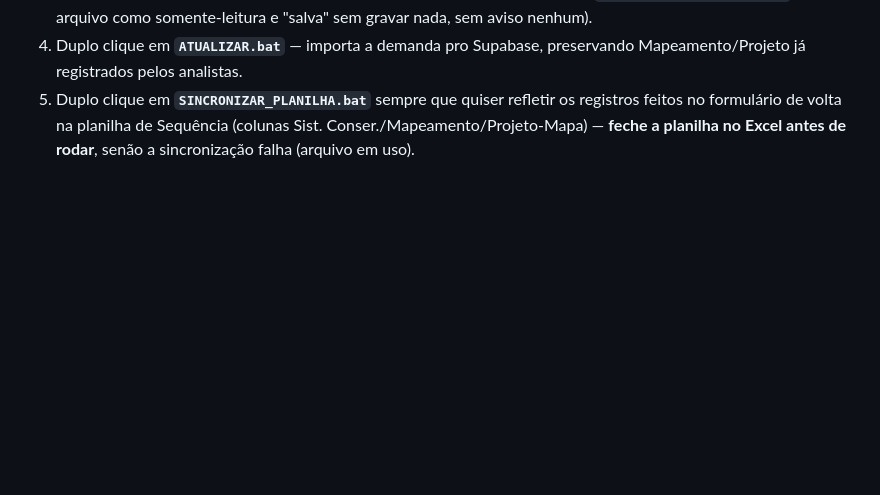
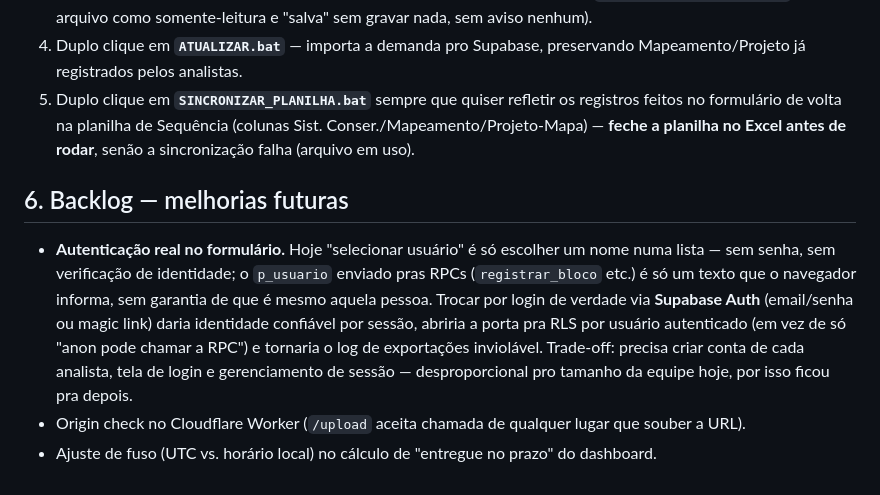
Before and after one commit to lmalerbo/project-plantio, a Markdown page: SETUP.md, the part around the change. GitHub-like rendering; blank space fills up the shorter version.

Commit message:
Documenta backlog de melhorias futuras no SETUP.md
Autenticacao real (Supabase Auth) pro formulario, origin check no
Cloudflare Worker, e ajuste de fuso no calculo de prazo do dashboard --
itens identificados na revisao de seguranca, decididos como "fazer mais
tarde" em vez de agora.

Co-Authored-By: Claude Sonnet 4.6 <noreply@anthropic.com>

```diff
--- a/SETUP.md
+++ b/SETUP.md
@@ -153,3 +153,15 @@ Não há mais `insert`/`update`/`delete` direto nas tabelas pra `anon`. Qualquer
 5. Duplo clique em **`SINCRONIZAR_PLANILHA.bat`** sempre que quiser refletir os registros feitos no
    formulário de volta na planilha de Sequência (colunas Sist. Conser./Mapeamento/Projeto-Mapa) — **feche a
    planilha no Excel antes de rodar**, senão a sincronização falha (arquivo em uso).
+
+## 6. Backlog — melhorias futuras
+
+- **Autenticação real no formulário.** Hoje "selecionar usuário" é só escolher um nome numa lista —
+  sem senha, sem verificação de identidade; o `p_usuario` enviado pras RPCs (`registrar_bloco` etc.)
+  é só um texto que o navegador informa, sem garantia de que é mesmo aquela pessoa. Trocar por login
+  de verdade via **Supabase Auth** (email/senha ou magic link) daria identidade confiável por sessão,
+  abriria a porta pra RLS por usuário autenticado (em vez de só "anon pode chamar a RPC") e tornaria
+  o log de exportações inviolável. Trade-off: precisa criar conta de cada analista, tela de login e
+  gerenciamento de sessão — desproporcional pro tamanho da equipe hoje, por isso ficou pra depois.
+- Origin check no Cloudflare Worker (`/upload` aceita chamada de qualquer lugar que souber a URL).
+- Ajuste de fuso (UTC vs. horário local) no cálculo de "entregue no prazo" do dashboard.
```
